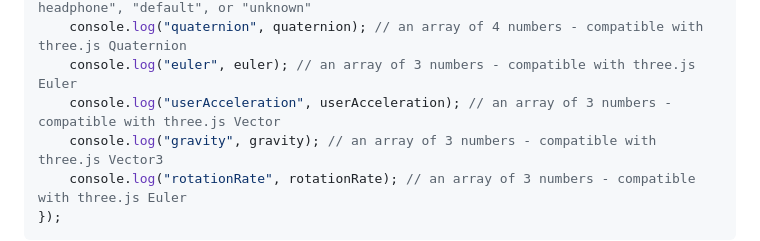
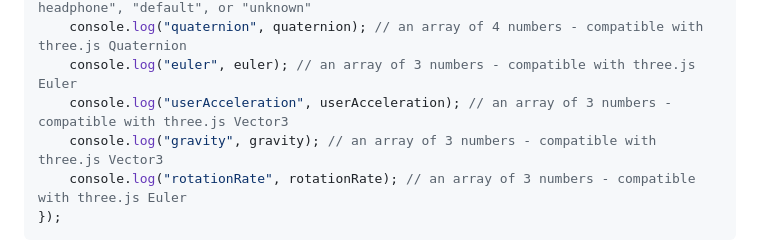
Before and after one commit to zakaton/NativeWebKit.js, a Markdown page: README.md, the part around the change. Drawn GitHub-style.

```diff
--- a/README.md
+++ b/README.md
@@ -70,7 +70,7 @@ HeadphoneMotionManager.addEventListener("motionData", (event) => {
     console.log("sensorLocation", sensorLocation); // "left headphone", "right headphone", "default", or "unknown"
     console.log("quaternion", quaternion); // an array of 4 numbers - compatible with three.js Quaternion
     console.log("euler", euler); // an array of 3 numbers - compatible with three.js Euler
-    console.log("userAcceleration", userAcceleration); // an array of 3 numbers - compatible with three.js Vector
+    console.log("userAcceleration", userAcceleration); // an array of 3 numbers - compatible with three.js Vector3
     console.log("gravity", gravity); // an array of 3 numbers - compatible with three.js Vector3
     console.log("rotationRate", rotationRate); // an array of 3 numbers - compatible with three.js Euler
 });
```
